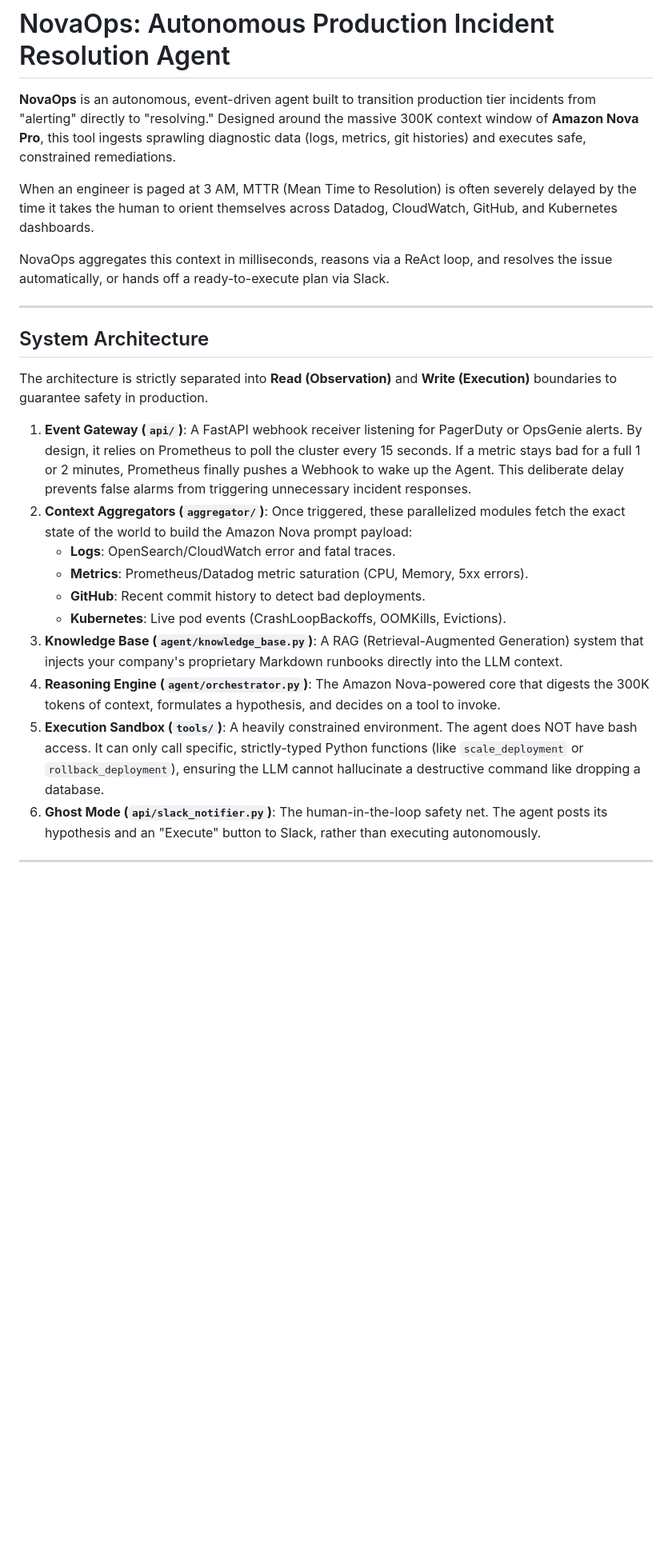
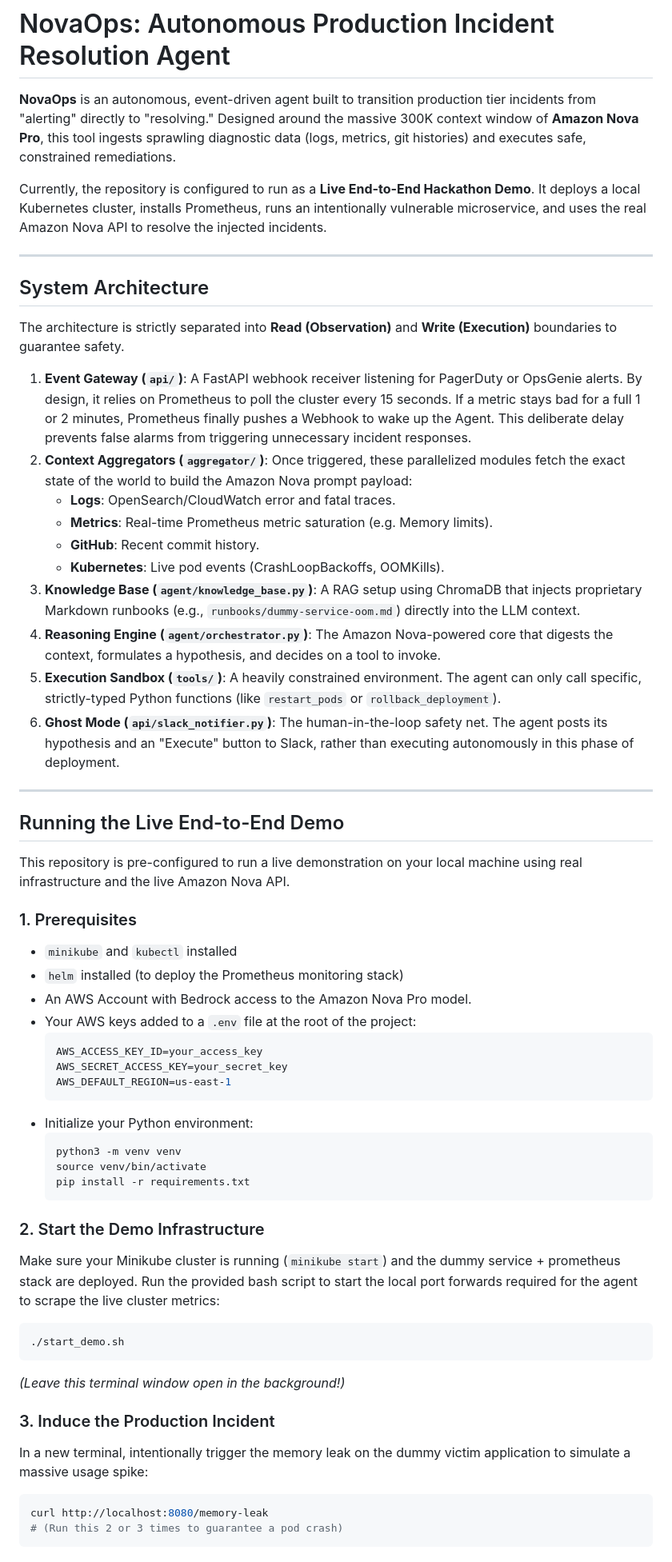
Before and after one commit to sujeetmadihalli/NovaOps, a Markdown page: README.md, the part around one of its changes. Shown at 80% size. Rendered like a GitHub page; blank space fills up the shorter version.

````diff
--- a/README.md
+++ b/README.md
@@ -2,23 +2,62 @@
 
 **NovaOps** is an autonomous, event-driven agent built to transition production tier incidents from "alerting" directly to "resolving." Designed around the massive 300K context window of **Amazon Nova Pro**, this tool ingests sprawling diagnostic data (logs, metrics, git histories) and executes safe, constrained remediations.
 
-When an engineer is paged at 3 AM, MTTR (Mean Time to Resolution) is often severely delayed by the time it takes the human to orient themselves across Datadog, CloudWatch, GitHub, and Kubernetes dashboards.
-
-NovaOps aggregates this context in milliseconds, reasons via a ReAct loop, and resolves the issue automatically, or hands off a ready-to-execute plan via Slack.
+Currently, the repository is configured to run as a **Live End-to-End Hackathon Demo**. It deploys a local Kubernetes cluster, installs Prometheus, runs an intentionally vulnerable microservice, and uses the real Amazon Nova API to resolve the injected incidents.
 
 ---
 
 ## System Architecture
 
-The architecture is strictly separated into **Read (Observation)** and **Write (Execution)** boundaries to guarantee safety in production.
+The architecture is strictly separated into **Read (Observation)** and **Write (Execution)** boundaries to guarantee safety.
 
 1. **Event Gateway (`api/`)**: A FastAPI webhook receiver listening for PagerDuty or OpsGenie alerts. By design, it relies on Prometheus to poll the cluster every 15 seconds. If a metric stays bad for a full 1 or 2 minutes, Prometheus finally pushes a Webhook to wake up the Agent. This deliberate delay prevents false alarms from triggering unnecessary incident responses.
 2. **Context Aggregators (`aggregator/`)**: Once triggered, these parallelized modules fetch the exact state of the world to build the Amazon Nova prompt payload:
    - **Logs**: OpenSearch/CloudWatch error and fatal traces.
-   - **Metrics**: Prometheus/Datadog metric saturation (CPU, Memory, 5xx errors).
-   - **GitHub**: Recent commit history to detect bad deployments.
-   - **Kubernetes**: Live pod events (CrashLoopBackoffs, OOMKills, Evictions).
-3. **Knowledge Base (`agent/knowledge_base.py`)**: A RAG (Retrieval-Augmented Generation) system that injects your company's proprietary Markdown runbooks directly into the LLM context.
-4. **Reasoning Engine (`agent/orchestrator.py`)**: The Amazon Nova-powered core that digests the 300K tokens of context, formulates a hypothesis, and decides on a tool to invoke.
-5. **Execution Sandbox (`tools/`)**: A heavily constrained environment. The agent does NOT have bash access. It can only call specific, strictly-typed Python functions (like `scale_deployment` or `rollback_deployment`), ensuring the LLM cannot hallucinate a destructive command like dropping a database.
-6. **Ghost Mode (`api/slack_notifier.py`)**: The human-in-the-loop safety net. The agent posts its hypothesis and an "Execute" button to Slack, rather than executing autonomously.
+   - **Metrics**: Real-time Prometheus metric saturation (e.g. Memory limits).
+   - **GitHub**: Recent commit history.
+   - **Kubernetes**: Live pod events (CrashLoopBackoffs, OOMKills).
+3. **Knowledge Base (`agent/knowledge_base.py`)**: A RAG setup using ChromaDB that injects proprietary Markdown runbooks (e.g., `runbooks/dummy-service-oom.md`) directly into the LLM context.
+4. **Reasoning Engine (`agent/orchestrator.py`)**: The Amazon Nova-powered core that digests the context, formulates a hypothesis, and decides on a tool to invoke.
+5. **Execution Sandbox (`tools/`)**: A heavily constrained environment. The agent can only call specific, strictly-typed Python functions (like `restart_pods` or `rollback_deployment`).
+6. **Ghost Mode (`api/slack_notifier.py`)**: The human-in-the-loop safety net. The agent posts its hypothesis and an "Execute" button to Slack, rather than executing autonomously in this phase of deployment.
+
+---
+
+## Running the Live End-to-End Demo
+
+This repository is pre-configured to run a live demonstration on your local machine using real infrastructure and the live Amazon Nova API.
+
+### 1. Prerequisites
+- `minikube` and `kubectl` installed
+- `helm` installed (to deploy the Prometheus monitoring stack)
+- An AWS Account with Bedrock access to the Amazon Nova Pro model.
+- Your AWS keys added to a `.env` file at the root of the project:
+  ```env
+  AWS_ACCESS_KEY_ID=your_access_key
+  AWS_SECRET_ACCESS_KEY=your_secret_key
+  AWS_DEFAULT_REGION=us-east-1
+  ```
+- Initialize your Python environment:
+  ```bash
+  python3 -m venv venv
+  source venv/bin/activate
+  pip install -r requirements.txt
+  ```
+
+### 2. Start the Demo Infrastructure
+Make sure your Minikube cluster is running (`minikube start`) and the dummy service + prometheus stack are deployed.
+Run the provided bash script to start the local port forwards required for the agent to scrape the live cluster metrics:
+
+```bash
+./start_demo.sh
+```
+*(Leave this terminal window open in the background!)*
+
+### 3. Induce the Production Incident
+In a new terminal, intentionally trigger the memory leak on the dummy victim application to simulate a massive usage spike:
+
+```bash
+curl http://localhost:8080/memory-leak
+# (Run this 2 or 3 times to guarantee a pod crash)
+```
+
````
Also changed, not shown: other parts of README.md (+14 -122 lines).
